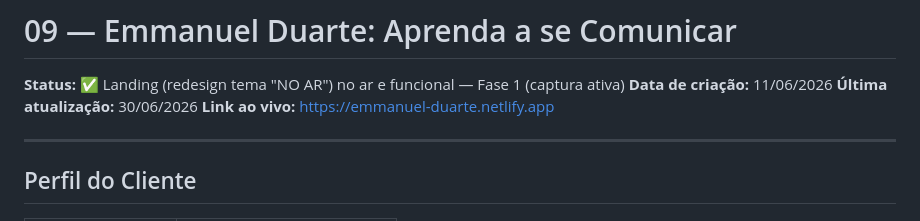
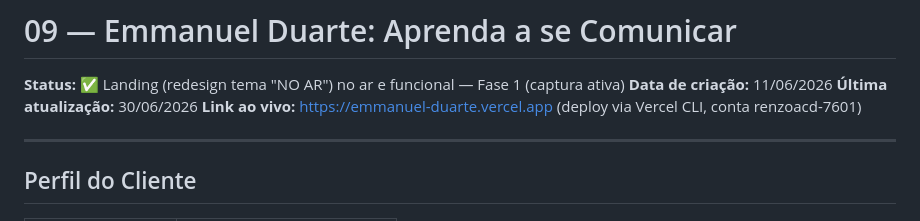
Before and after one commit to renzoacd-source/Emmanuel-Duarte, a Markdown page: README.md, the part around the change. Drawn GitHub-style.

Commit message:
Atualiza README: landing publicada no Vercel (emmanuel-duarte.vercel.app)
Co-Authored-By: Claude Opus 4.8 (1M context) <noreply@anthropic.com>

```diff
--- a/README.md
+++ b/README.md
@@ -3,7 +3,7 @@
 **Status:** ✅ Landing (redesign tema "NO AR") no ar e funcional — Fase 1 (captura ativa)
 **Data de criação:** 11/06/2026
 **Última atualização:** 30/06/2026
-**Link ao vivo:** https://emmanuel-duarte.netlify.app
+**Link ao vivo:** https://emmanuel-duarte.vercel.app (deploy via Vercel CLI, conta renzoacd-7601)
 
 ---
 
```
